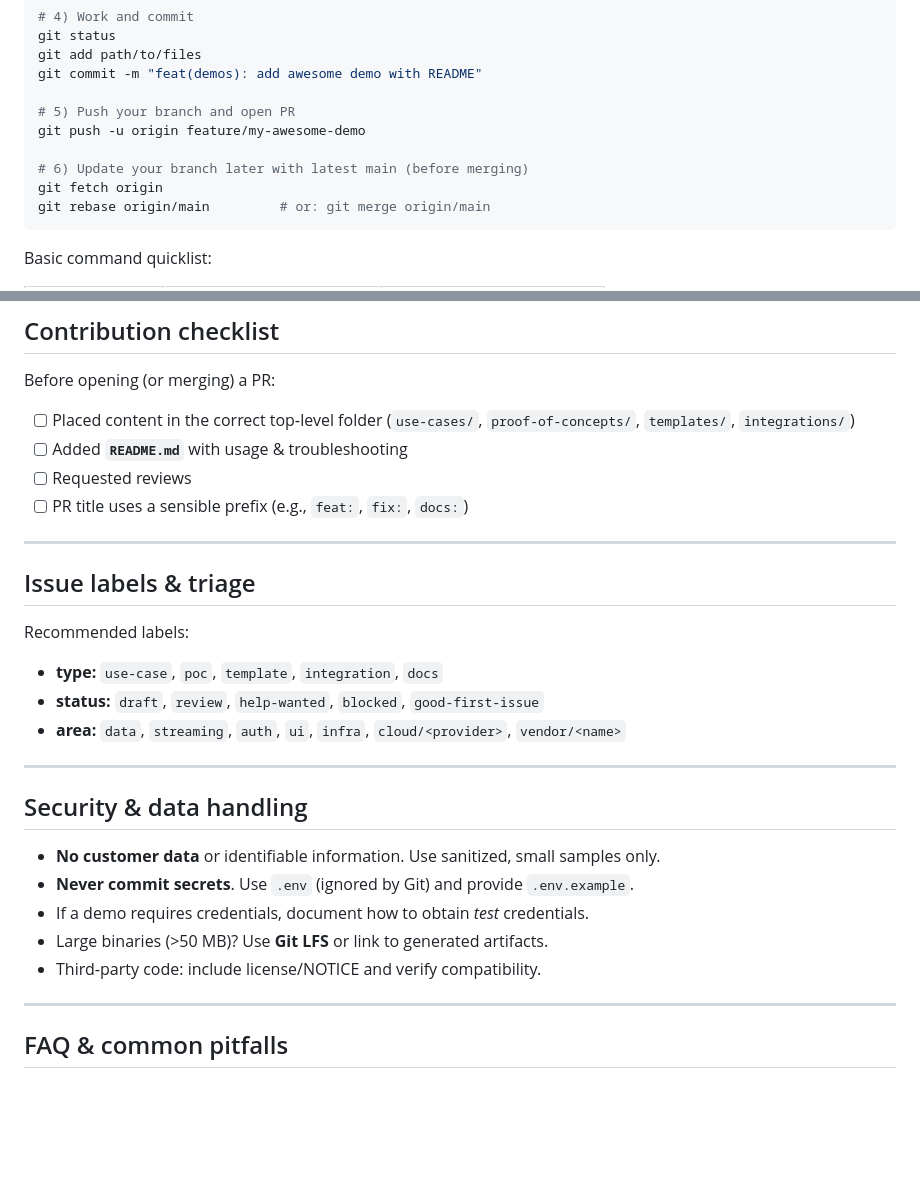
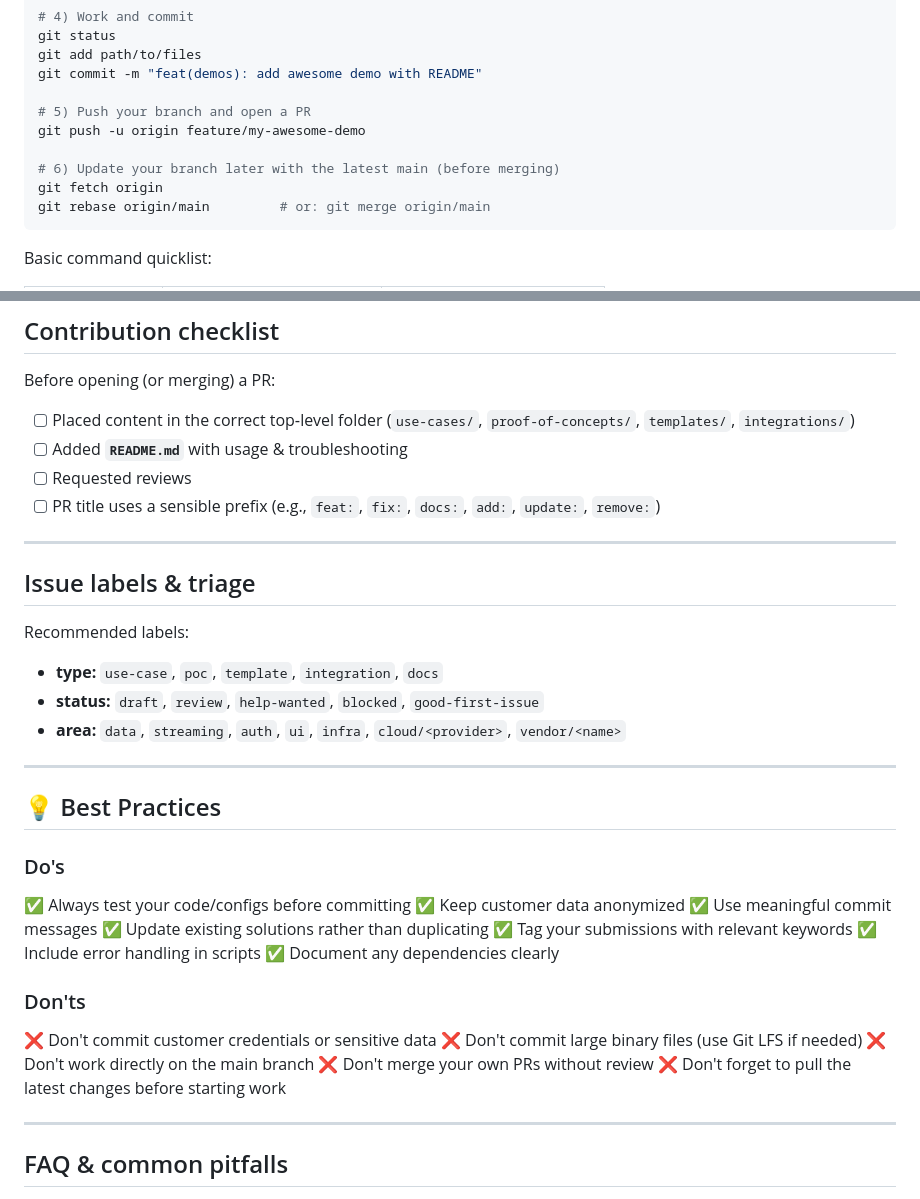
Before and after one commit to gravitational/rev-tech, a Markdown page: README.md, 2 parts joined by grey strips. Rendered like a GitHub page; blank space fills up the shorter version.

Commit message:
Update README.md
clarify some points

````diff
--- a/README.md
+++ b/README.md
@@ -129,10 +129,10 @@ git status
 git add path/to/files
 git commit -m "feat(demos): add awesome demo with README"
 
-# 5) Push your branch and open PR
+# 5) Push your branch and open a PR
 git push -u origin feature/my-awesome-demo
 
-# 6) Update your branch later with latest main (before merging)
+# 6) Update your branch later with the latest main (before merging)
 git fetch origin
 git rebase origin/main         # or: git merge origin/main
 ```
@@ -189,7 +189,7 @@ Before opening (or merging) a PR:
 * [ ] Placed content in the correct top‑level folder (`use-cases/`, `proof-of-concepts/`, `templates/`, `integrations/`)
 * [ ] Added **`README.md`** with usage & troubleshooting
 * [ ] Requested reviews
-* [ ] PR title uses a sensible prefix (e.g., `feat:`, `fix:`, `docs:`)
+* [ ] PR title uses a sensible prefix (e.g., `feat:`, `fix:`, `docs:`, `add:`, `update:`, `remove:`)
 
 ---
 
@@ -203,13 +203,25 @@ Recommended labels:
 
 ---
 
-## Security & data handling
+## 💡 Best Practices
 
-* **No customer data** or identifiable information. Use sanitized, small samples only.
-* **Never commit secrets**. Use `.env` (ignored by Git) and provide `.env.example`.
-* If a demo requires credentials, document how to obtain *test* credentials.
-* Large binaries (>50 MB)? Use **Git LFS** or link to generated artifacts.
-* Third‑party code: include license/NOTICE and verify compatibility.
+### Do's
+
+✅ Always test your code/configs before committing
+✅ Keep customer data anonymized
+✅ Use meaningful commit messages
+✅ Update existing solutions rather than duplicating
+✅ Tag your submissions with relevant keywords
+✅ Include error handling in scripts
+✅ Document any dependencies clearly
+
+### Don'ts
+
+❌ Don't commit customer credentials or sensitive data
+❌ Don't commit large binary files (use Git LFS if needed)
+❌ Don't work directly on the main branch
+❌ Don't merge your own PRs without review
+❌ Don't forget to pull the latest changes before starting work
 
 ---
 
````
Also changed, not shown: other parts of README.md (+1 -1 lines).
